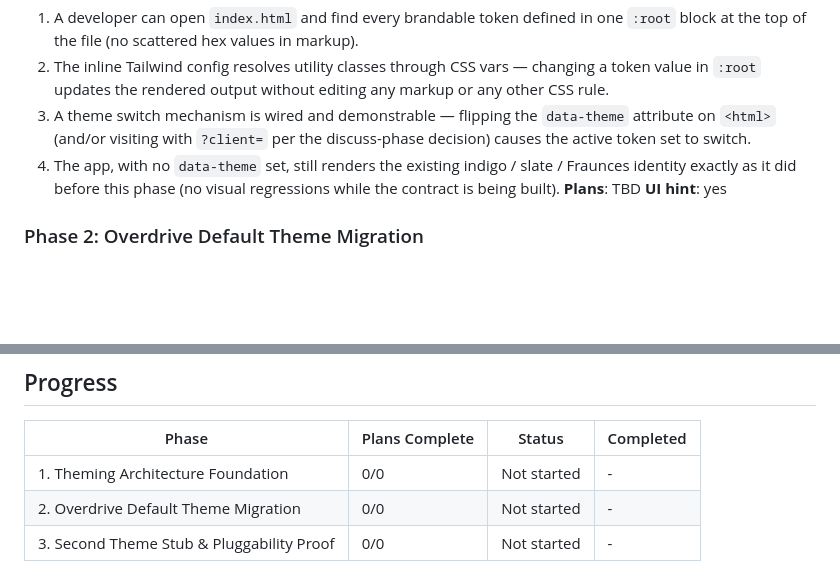
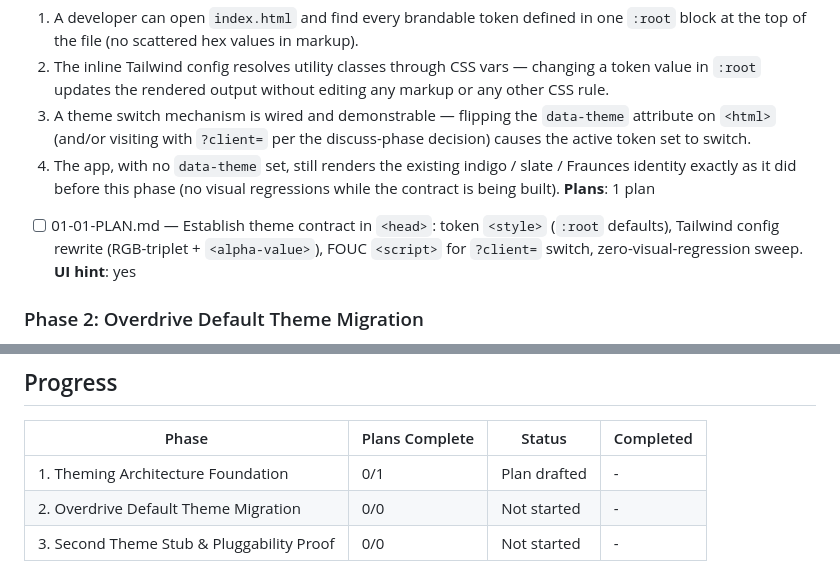
Before and after one commit to petergiordano/plg-readiness, a Markdown page: .planning/ROADMAP.md, 2 parts joined by grey strips. Rendered like a GitHub page; blank space fills up the shorter version.

Commit message:
docs(01): create phase 1 plan — theming architecture foundation
Single plan (01-01-PLAN.md) with three coupled in-file edits inside `<head>`
of `index.html`: token contract `<style>` (`:root` defaults), Tailwind config
rewrite (RGB-triplet + `<alpha-value>`), FOUC `<script>` for `?client=` switch,
plus a phase-gate zero-visual-regression sweep against `main`.

Phase 1 ships the contract, not the visual identity: `:root` holds CURRENT
indigo/slate/Fraunces values labeled with semantic Overdrive-style slugs, so
end-of-phase visual diff is zero (D-08). Phase 2 changes the values.

Plan honors all 16 locked decisions (D-01 through D-16) and the 6 project-wide
constraint REQs. Validation hooks V-1 through V-7 attached to tasks per
01-VALIDATION.md.

Co-Authored-By: Claude Opus 4.7 (1M context) <noreply@anthropic.com>

```diff
--- a/.planning/ROADMAP.md
+++ b/.planning/ROADMAP.md
@@ -21,7 +21,8 @@
   2. The inline Tailwind config resolves utility classes through CSS vars — changing a token value in `:root` updates the rendered output without editing any markup or any other CSS rule.
   3. A theme switch mechanism is wired and demonstrable — flipping the `data-theme` attribute on `<html>` (and/or visiting with `?client=` per the discuss-phase decision) causes the active token set to switch.
   4. The app, with no `data-theme` set, still renders the existing indigo / slate / Fraunces identity exactly as it did before this phase (no visual regressions while the contract is being built).
-**Plans**: TBD
+**Plans**: 1 plan
+- [ ] 01-01-PLAN.md — Establish theme contract in `<head>`: token `<style>` (`:root` defaults), Tailwind config rewrite (RGB-triplet + `<alpha-value>`), FOUC `<script>` for `?client=` switch, zero-visual-regression sweep.
 **UI hint**: yes
 
 ### Phase 2: Overdrive Default Theme Migration
@@ -52,7 +53,7 @@
 
 | Phase | Plans Complete | Status | Completed |
 |-------|----------------|--------|-----------|
-| 1. Theming Architecture Foundation | 0/0 | Not started | - |
+| 1. Theming Architecture Foundation | 0/1 | Plan drafted | - |
 | 2. Overdrive Default Theme Migration | 0/0 | Not started | - |
 | 3. Second Theme Stub & Pluggability Proof | 0/0 | Not started | - |
 
```
Also changed, not shown: 1 other file.
